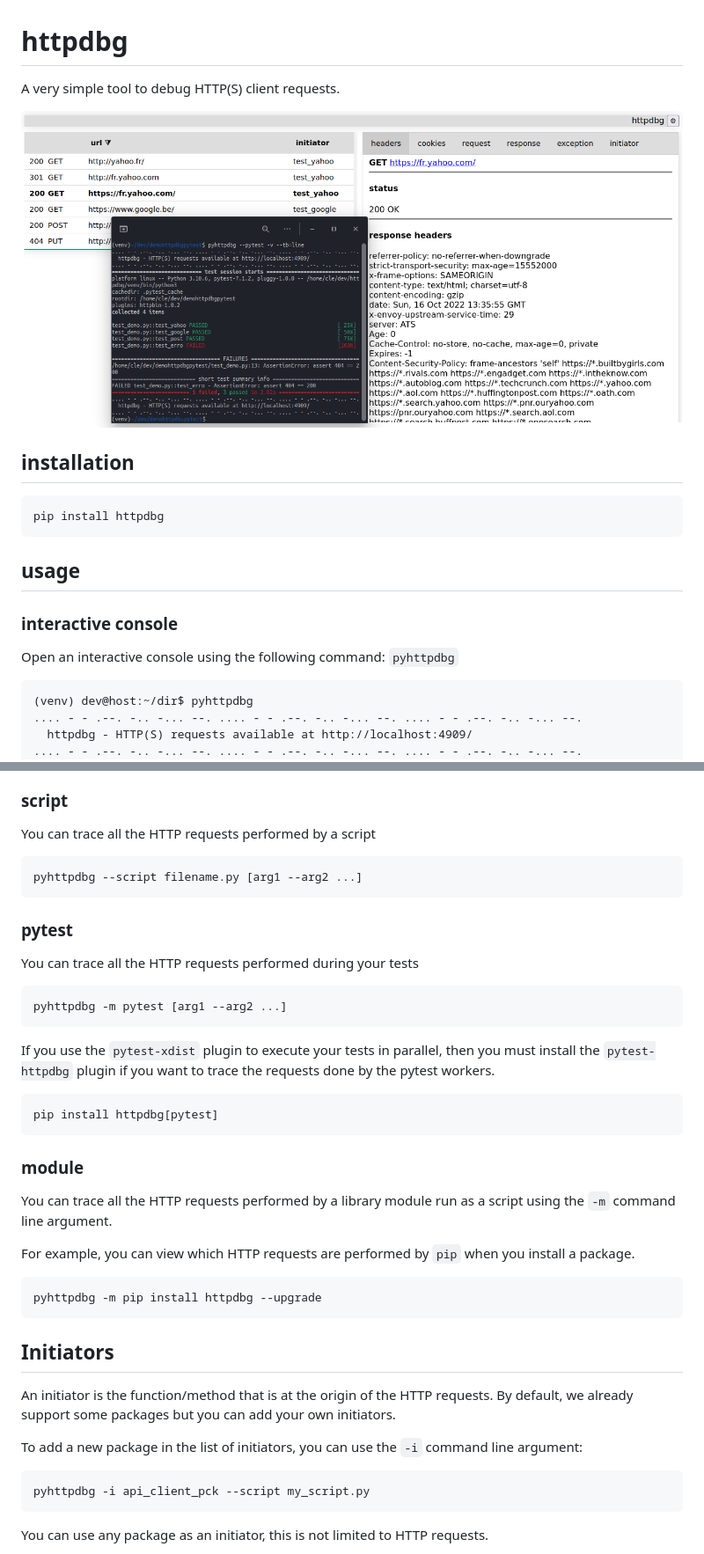
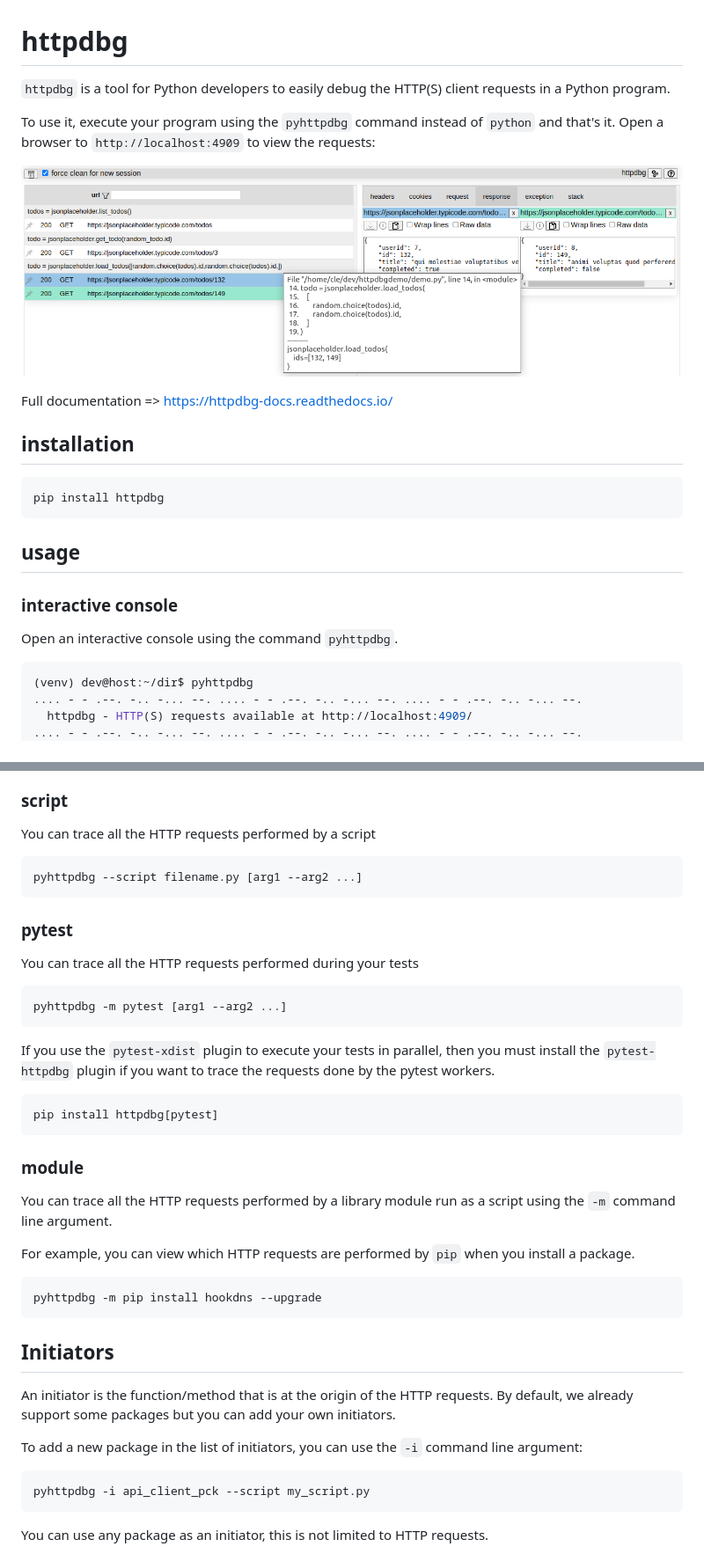
Before and after one commit to cle-b/httpdbg, a Markdown page: README.md, 2 parts joined by grey strips. Shown at 88% size. Rendered like a GitHub page; pictures changed too: ui.png.

Commit message:
docs (#129)

````diff
--- a/README.md
+++ b/README.md
@@ -1,8 +1,12 @@
 # httpdbg
 
-A very simple tool to debug HTTP(S) client requests.
+`httpdbg` is a tool for Python developers to easily debug the HTTP(S) client requests in a Python program.
+
+To use it, execute your program using the `pyhttpdbg` command instead of `python` and that's it. Open a browser to `http://localhost:4909` to view the requests:
 
 ![](ui.png)
+
+Full documentation => [https://httpdbg-docs.readthedocs.io/](https://httpdbg-docs.readthedocs.io/en/latest/)
 
 ## installation
 
@@ -14,9 +18,9 @@ pip install httpdbg
 
 ### interactive console
 
-Open an interactive console using the following command: `pyhttpdbg`
+Open an interactive console using the command `pyhttpdbg`.
 
-```
+```console
 (venv) dev@host:~/dir$ pyhttpdbg
 .... - - .--. -.. -... --. .... - - .--. -.. -... --. .... - - .--. -.. -... --.
   httpdbg - HTTP(S) requests available at http://localhost:4909/
@@ -35,7 +39,7 @@ You can inspect the HTTP requests directly in your web browser at http://localho
 
 You can trace all the HTTP requests performed by a script
 
-```sh
+```console
 pyhttpdbg --script filename.py [arg1 --arg2 ...]
 ```
 
@@ -43,13 +47,13 @@ pyhttpdbg --script filename.py [arg1 --arg2 ...]
 
 You can trace all the HTTP requests performed during your tests
 
-```sh
+```console
 pyhttpdbg -m pytest [arg1 --arg2 ...]
 ```
 
 If you use the `pytest-xdist` plugin to execute your tests in parallel, then you must install the `pytest-httpdbg` plugin if you want to trace the requests done by the pytest workers.
 
-```
+```console
 pip install httpdbg[pytest]
 ```
 
@@ -59,8 +63,8 @@ You can trace all the HTTP requests performed by a library module run as a scrip
 
 For example, you can view which HTTP requests are performed by `pip` when you install a package.
 
-```sh
-pyhttpdbg -m pip install httpdbg --upgrade
+```console
+pyhttpdbg -m pip install hookdns --upgrade
 ```
 
 ## Initiators
@@ -69,7 +73,7 @@ An initiator is the function/method that is at the origin of the HTTP requests.
 
 To add a new package in the list of initiators, you can use the `-i` command line argument:
 
-```sh
+```console
 pyhttpdbg -i api_client_pck --script my_script.py
 ```
 
````
Also changed, not shown: other parts of README.md (+1 -1 lines), 2 other files.
